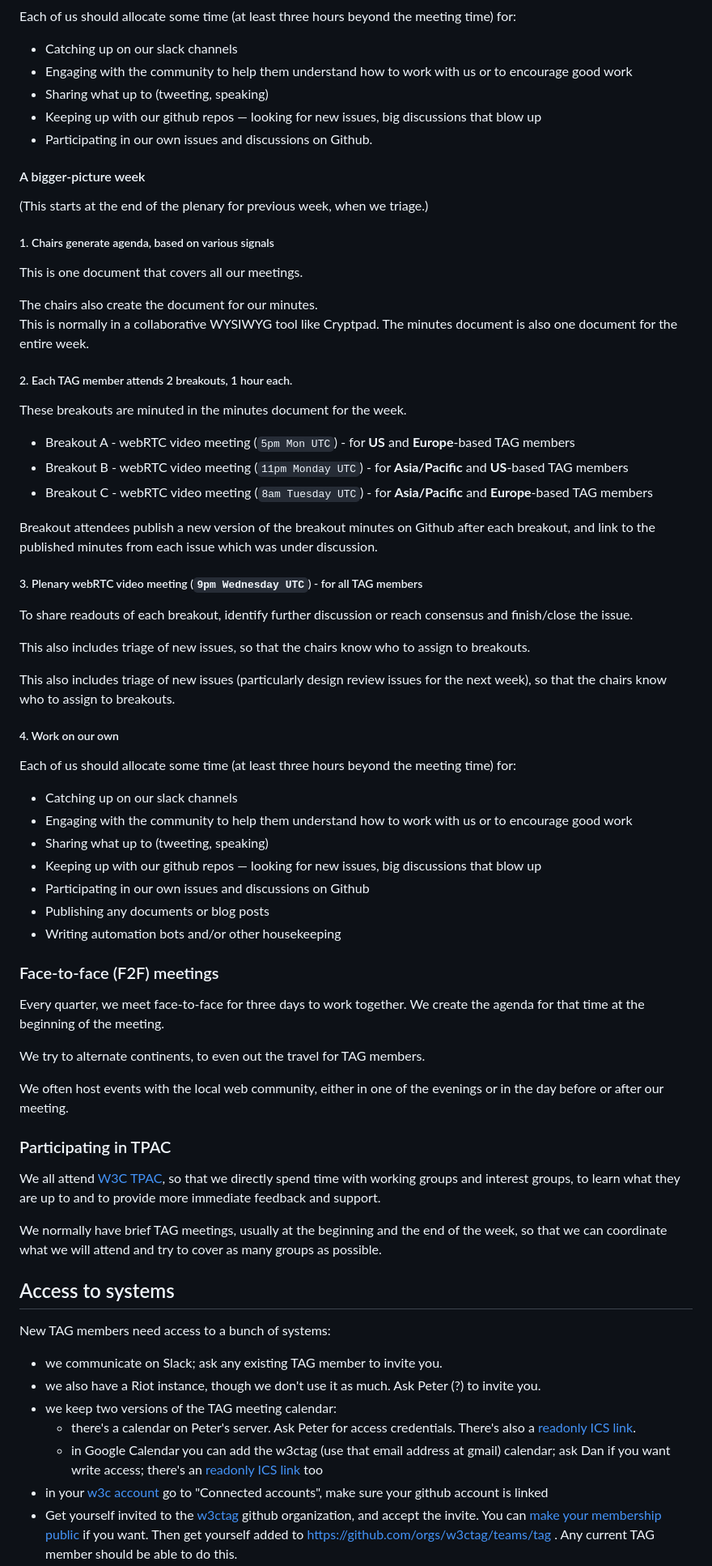
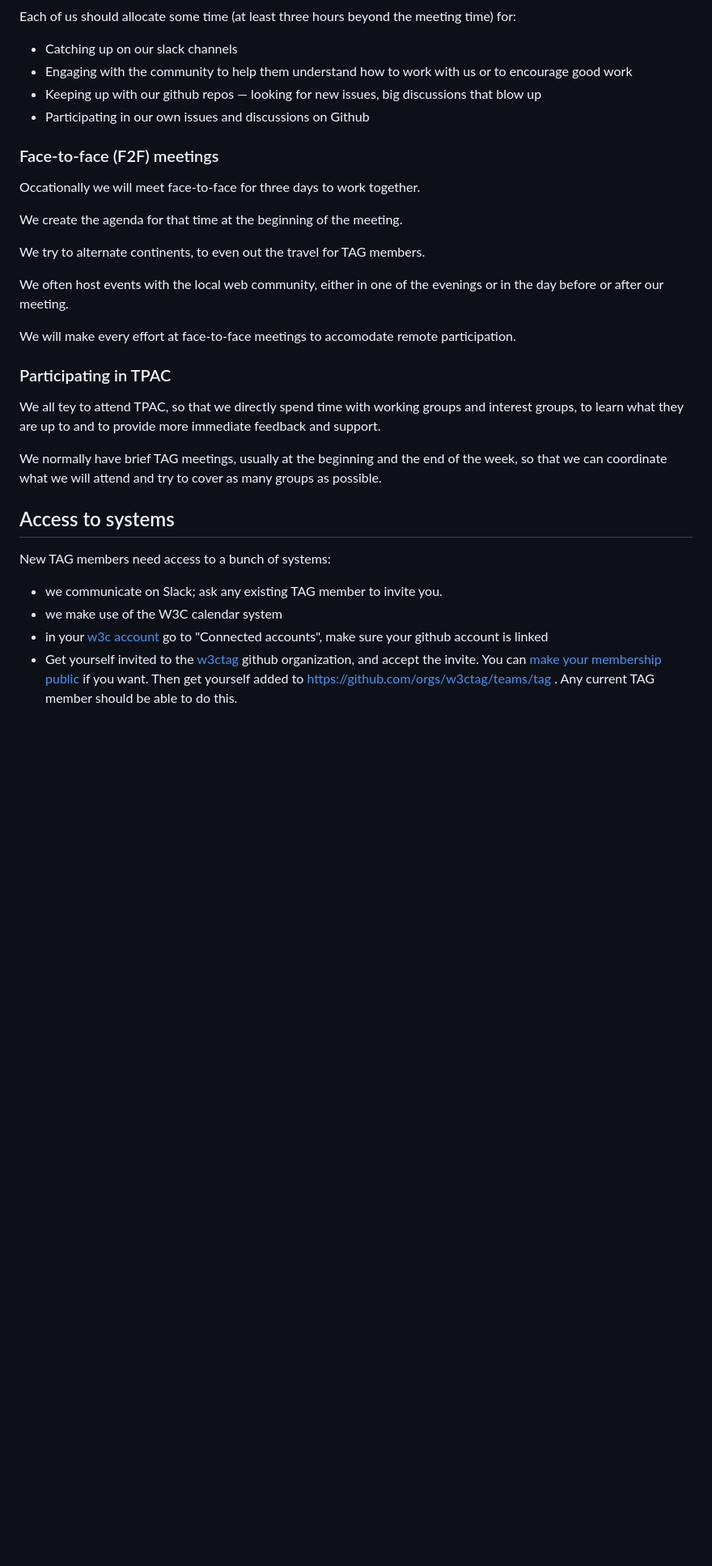
Before and after one commit to w3ctag/process, a Markdown page: guide-for-tag-members.md, the part around the change printed below. Shown: that part at 81% size. Drawn GitHub-style; blank space fills up the shorter version.

```diff
--- a/guide-for-tag-members.md
+++ b/guide-for-tag-members.md
@@ -126,64 +107,24 @@ Each of us should allocate some time (at least three hours beyond the meeting ti
 
 * Catching up on our slack channels
 * Engaging with the community to help them understand how to work with us or to encourage good work
-* Sharing what up to (tweeting, speaking)
-* Keeping up with our github repos — looking for new issues, big discussions that blow up
-* Participating in our own issues and discussions on Github.
-
-#### A bigger-picture week
-
-(This starts at the end of the plenary for previous week, when we triage.)
-
-##### 1. Chairs generate agenda, based on various signals
-
-This is one document that covers all our meetings.
-
-The chairs also create the document for our minutes.
-This is normally in a collaborative WYSIWYG tool like Cryptpad.
-The minutes document is also one document for the entire week.
-
-##### 2. Each TAG member attends 2 breakouts, 1 hour each.
-
-These breakouts are minuted in the minutes document for the week.
-
-* Breakout A - webRTC video meeting (`5pm Mon UTC`) - for **US** and **Europe**-based TAG members
-* Breakout B - webRTC video meeting (`11pm Monday UTC`) - for **Asia/Pacific** and **US**-based TAG members
-* Breakout C - webRTC video meeting (`8am Tuesday UTC`) - for **Asia/Pacific** and **Europe**-based TAG members
-
-Breakout attendees publish a new version of the breakout minutes on Github after each breakout, and link to the published minutes from each issue which was under discussion.
-
-##### 3. Plenary webRTC video meeting (`9pm Wednesday UTC`) - for all TAG members
-
-To share readouts of each breakout, identify further discussion or reach consensus and finish/close the issue.
-
-This also includes triage of new issues, so that the chairs know who to assign to breakouts.
-
-This also includes triage of new issues (particularly design review issues for the next week), so that the chairs know who to assign to breakouts.
-
-##### 4. Work on our own
-
-Each of us should allocate some time (at least three hours beyond the meeting time) for:
-
-* Catching up on our slack channels
-* Engaging with the community to help them understand how to work with us or to encourage good work
-* Sharing what up to (tweeting, speaking)
 * Keeping up with our github repos — looking for new issues, big discussions that blow up
 * Participating in our own issues and discussions on Github
-* Publishing any documents or blog posts
-* Writing automation bots and/or other housekeeping
 
 ### Face-to-face (F2F) meetings
 
-Every quarter, we meet face-to-face for three days to work together.
+Occationally we will meet face-to-face for three days to work together.
+
 We create the agenda for that time at the beginning of the meeting.
 
 We try to alternate continents, to even out the travel for TAG members.
 
 We often host events with the local web community, either in one of the evenings or in the day before or after our meeting.
 
+We will make every effort at face-to-face meetings to accomodate remote participation.
+
 ### Participating in TPAC
 
-We all attend [W3C TPAC](https://www.w3.org/2019/09/TPAC/), so that we directly spend time with working groups and interest groups, to learn what they are up to and to provide more immediate feedback and support.
+We all tey to attend TPAC, so that we directly spend time with working groups and interest groups, to learn what they are up to and to provide more immediate feedback and support.
 
 We normally have brief TAG meetings, usually at the beginning and the end of the week, so that we can coordinate what we will attend and try to cover as many groups as possible.
 
@@ -192,10 +133,7 @@ We normally have brief TAG meetings, usually at the beginning and the end of the
 New TAG members need access to a bunch of systems:
 
 * we communicate on Slack; ask any existing TAG member to invite you.
-* we also have a Riot instance, though we don't use it as much.  Ask Peter (?) to invite you.
-* we keep two versions of the TAG meeting calendar:
-  * there's a calendar on Peter's server.  Ask Peter for access credentials.  There's also a [readonly ICS link](https://cal.w3ctag.org/public.php/tag/calendar.ics).
-  * in Google Calendar you can add the w3ctag (use that email address at gmail) calendar; ask Dan if you want write access; there's an [readonly ICS link](https://calendar.google.com/calendar/ical/w3ctag%40gmail.com/public/basic.ics) too
+* we make use of the W3C calendar system
 * in your [w3c account](https://www.w3.org/Systems/db/memUser) go to "Connected accounts", make sure your github account is linked
 * Get yourself invited to the [w3ctag](https://github.com/w3ctag) github organization, and accept the invite.  You can [make your membership public](https://github.com/orgs/w3ctag/people) if you want.  Then get yourself added to https://github.com/orgs/w3ctag/teams/tag .  Any current TAG member should be able to do this.
 * Get yourself invited to the [w3c](https://github.com/w3c) GitHub organization, and accept the invite.  You can [make your membership public](https://github.com/orgs/w3c/people) if you want.  This (plus the account linking above) should mean you're automatically added to https://github.com/orgs/w3c/teams/w3c-group-100-members/members .  The invite should be doable by any W3C staff.
```
Also changed, not shown: other parts of guide-for-tag-members.md (+21 -41 lines).
